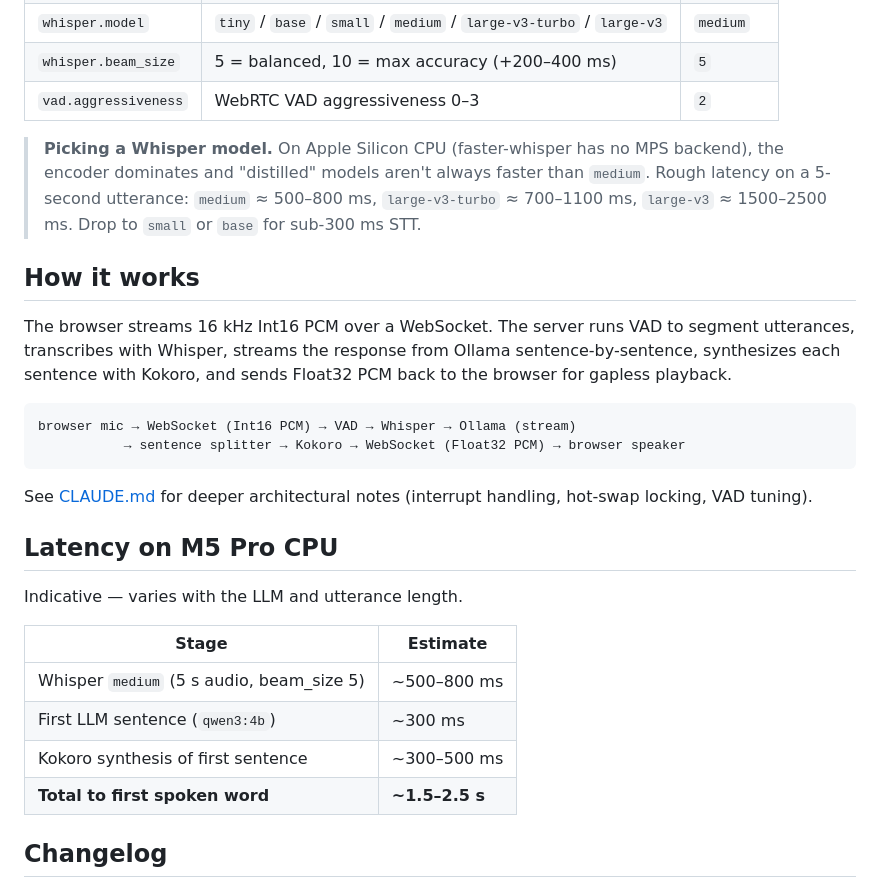
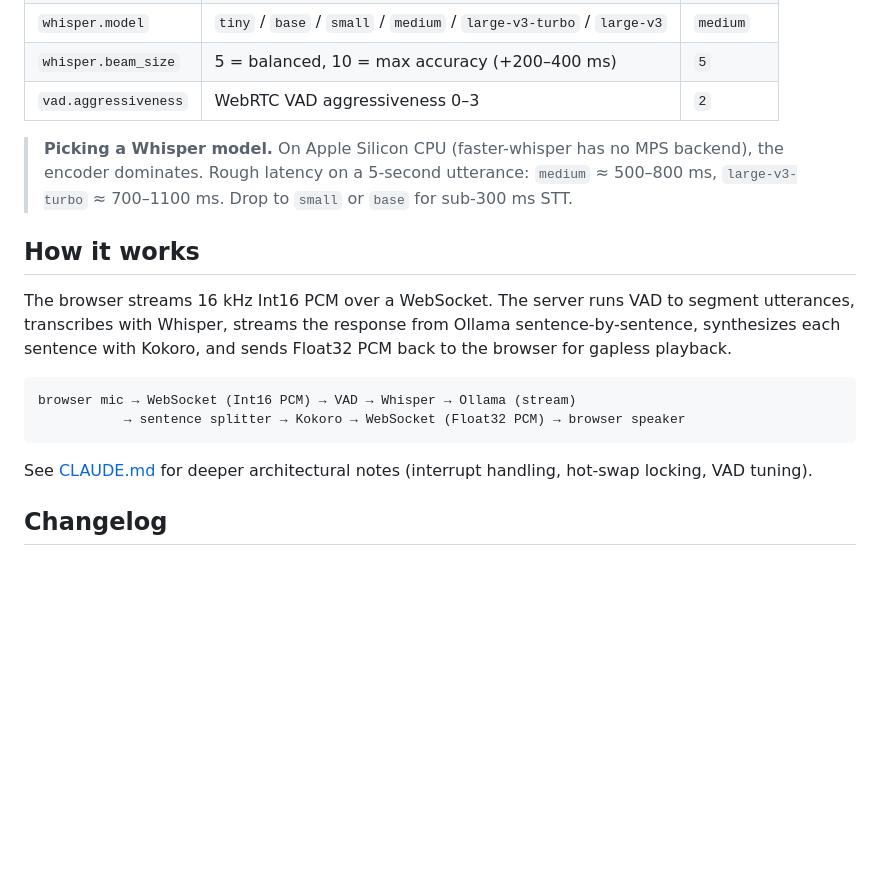
Before and after one commit to MKS-01/readback, a Markdown page: README.md, the part around one of its changes. Rendered like a GitHub page; blank space fills up the shorter version.

```diff
--- a/README.md
+++ b/README.md
@@ -75,7 +87,7 @@ Edit `config.yaml` for non-UI knobs:
 | `whisper.beam_size` | 5 = balanced, 10 = max accuracy (+200–400 ms) | `5` |
 | `vad.aggressiveness` | WebRTC VAD aggressiveness 0–3 | `2` |
 
-> **Picking a Whisper model.** On Apple Silicon CPU (faster-whisper has no MPS backend), the encoder dominates and "distilled" models aren't always faster than `medium`. Rough latency on a 5-second utterance: `medium` ≈ 500–800 ms, `large-v3-turbo` ≈ 700–1100 ms, `large-v3` ≈ 1500–2500 ms. Drop to `small` or `base` for sub-300 ms STT.
+> **Picking a Whisper model.** On Apple Silicon CPU (faster-whisper has no MPS backend), the encoder dominates. Rough latency on a 5-second utterance: `medium` ≈ 500–800 ms, `large-v3-turbo` ≈ 700–1100 ms. Drop to `small` or `base` for sub-300 ms STT.
 
 ## How it works
 
@@ -88,17 +100,6 @@ browser mic → WebSocket (Int16 PCM) → VAD → Whisper → Ollama (stream)
 
 See [CLAUDE.md](CLAUDE.md) for deeper architectural notes (interrupt handling, hot-swap locking, VAD tuning).
 
-## Latency on M5 Pro CPU
-
-Indicative — varies with the LLM and utterance length.
-
-| Stage | Estimate |
-|---|---|
-| Whisper `medium` (5 s audio, beam_size 5) | ~500–800 ms |
-| First LLM sentence (`qwen3:4b`) | ~300 ms |
-| Kokoro synthesis of first sentence | ~300–500 ms |
-| **Total to first spoken word** | **~1.5–2.5 s** |
-
 ## Changelog
 
 - **v0.3.1** — Settings panel redesigned as a centered floating modal; theme picker uses per-theme SVG icons (eye / terminal / sun) instead of colored dots.
```
Also changed, not shown: other parts of README.md (+25 -13 lines).
